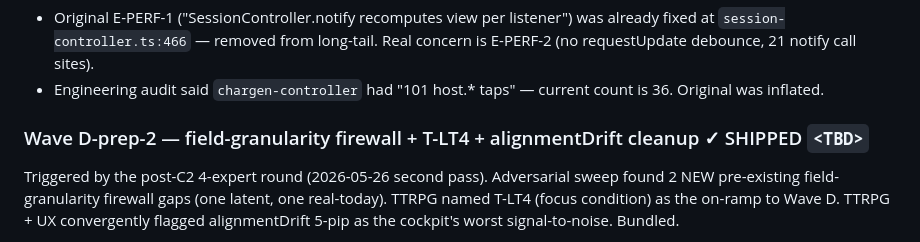
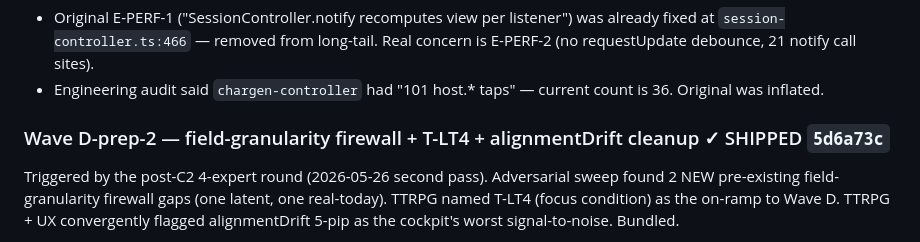
Before and after one commit to gutschke/quire, a Markdown page: runtime/design/holistic-review-2026-05-26.md, the part around the change. Drawn GitHub-style.

Commit message:
design: backfill D-prep-2 commit hash

```diff
--- a/runtime/design/holistic-review-2026-05-26.md
+++ b/runtime/design/holistic-review-2026-05-26.md
@@ -234,7 +234,7 @@ before the bigger Wave-D items begin.
 - Engineering audit said `chargen-controller` had "101 host.*
   taps" — current count is 36.  Original was inflated.
 
-### Wave D-prep-2 — field-granularity firewall + T-LT4 + alignmentDrift cleanup ✓ SHIPPED `<TBD>`
+### Wave D-prep-2 — field-granularity firewall + T-LT4 + alignmentDrift cleanup ✓ SHIPPED `5d6a73c`
 
 Triggered by the post-C2 4-expert round (2026-05-26 second pass).
 Adversarial sweep found 2 NEW pre-existing field-granularity
```
